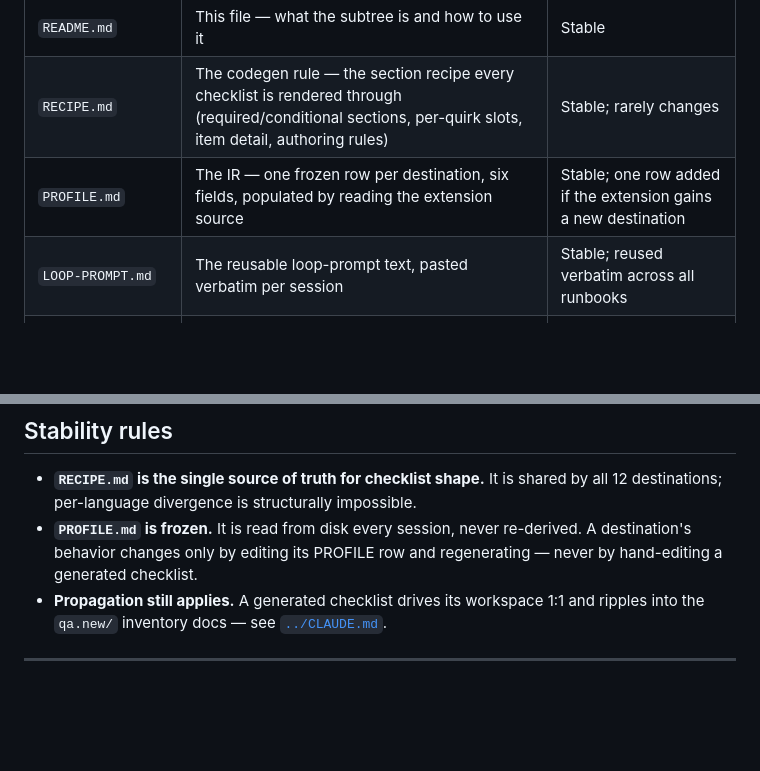
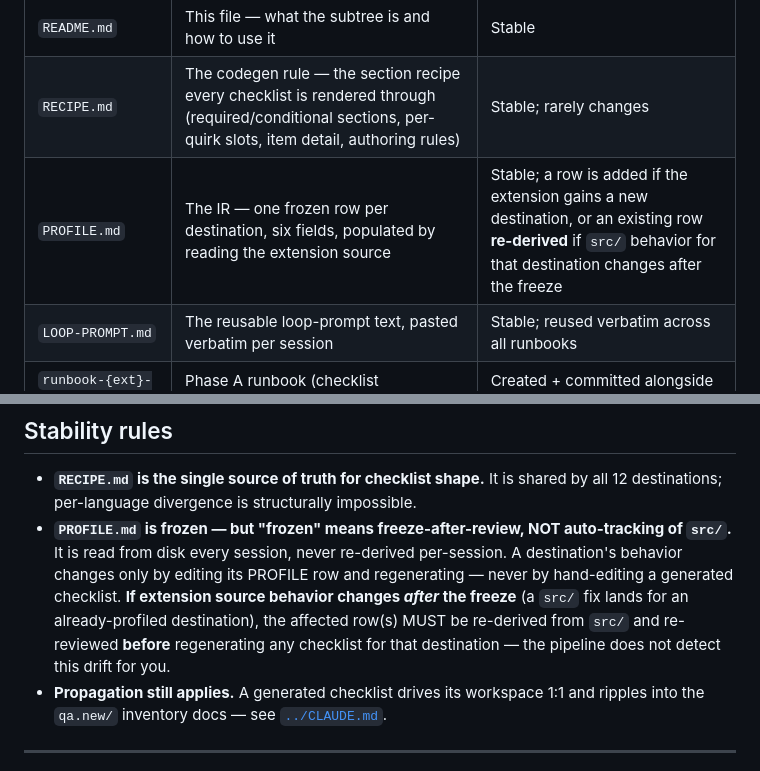
Before and after one commit to ElecTreeFrying/auto-import-relative-path, a Markdown page: qa.new/_authoring/README.md, 2 parts joined by grey strips. GitHub-like rendering; blank space fills up the shorter version.

```diff
--- a/qa.new/_authoring/README.md
+++ b/qa.new/_authoring/README.md
@@ -25,7 +25,7 @@ aspirational.
 |------|-----------|-----------|
 | `README.md` | This file — what the subtree is and how to use it | Stable |
 | `RECIPE.md` | The codegen rule — the section recipe every checklist is rendered through (required/conditional sections, per-quirk slots, item detail, authoring rules) | Stable; rarely changes |
-| `PROFILE.md` | The IR — one frozen row per destination, six fields, populated by reading the extension source | Stable; one row added if the extension gains a new destination |
+| `PROFILE.md` | The IR — one frozen row per destination, six fields, populated by reading the extension source | Stable; a row is added if the extension gains a new destination, or an existing row **re-derived** if `src/` behavior for that destination changes after the freeze |
 | `LOOP-PROMPT.md` | The reusable loop-prompt text, pasted verbatim per session | Stable; reused verbatim across all runbooks |
 | `runbook-{ext}-checklist.md` | Phase A runbook (checklist generation) | Created + committed alongside the checklist it produces |
 | `runbook-{ext}-workspace.md` | Phase B+C runbook (workspace fixtures + sync-doc propagation) | Created + committed alongside the workspace it produces |
@@ -67,9 +67,13 @@ hard rule.
 
 - **`RECIPE.md` is the single source of truth for checklist shape.** It is shared
   by all 12 destinations; per-language divergence is structurally impossible.
-- **`PROFILE.md` is frozen.** It is read from disk every session, never re-derived.
-  A destination's behavior changes only by editing its PROFILE row and
-  regenerating — never by hand-editing a generated checklist.
+- **`PROFILE.md` is frozen — but "frozen" means freeze-after-review, NOT auto-tracking
+  of `src/`.** It is read from disk every session, never re-derived per-session. A
+  destination's behavior changes only by editing its PROFILE row and regenerating —
+  never by hand-editing a generated checklist. **If extension source behavior changes
+  *after* the freeze** (a `src/` fix lands for an already-profiled destination), the
+  affected row(s) MUST be re-derived from `src/` and re-reviewed **before** regenerating
+  any checklist for that destination — the pipeline does not detect this drift for you.
 - **Propagation still applies.** A generated checklist drives its workspace 1:1 and
   ripples into the `qa.new/` inventory docs — see [`../CLAUDE.md`](../CLAUDE.md).
 
```
Also changed, not shown: qa-pipeline/QA-PIPELINE-SPEC.md (+5 -5 lines), qa-pipeline/QA-SESSION-PROMPTS.md (+2 -2 lines).
